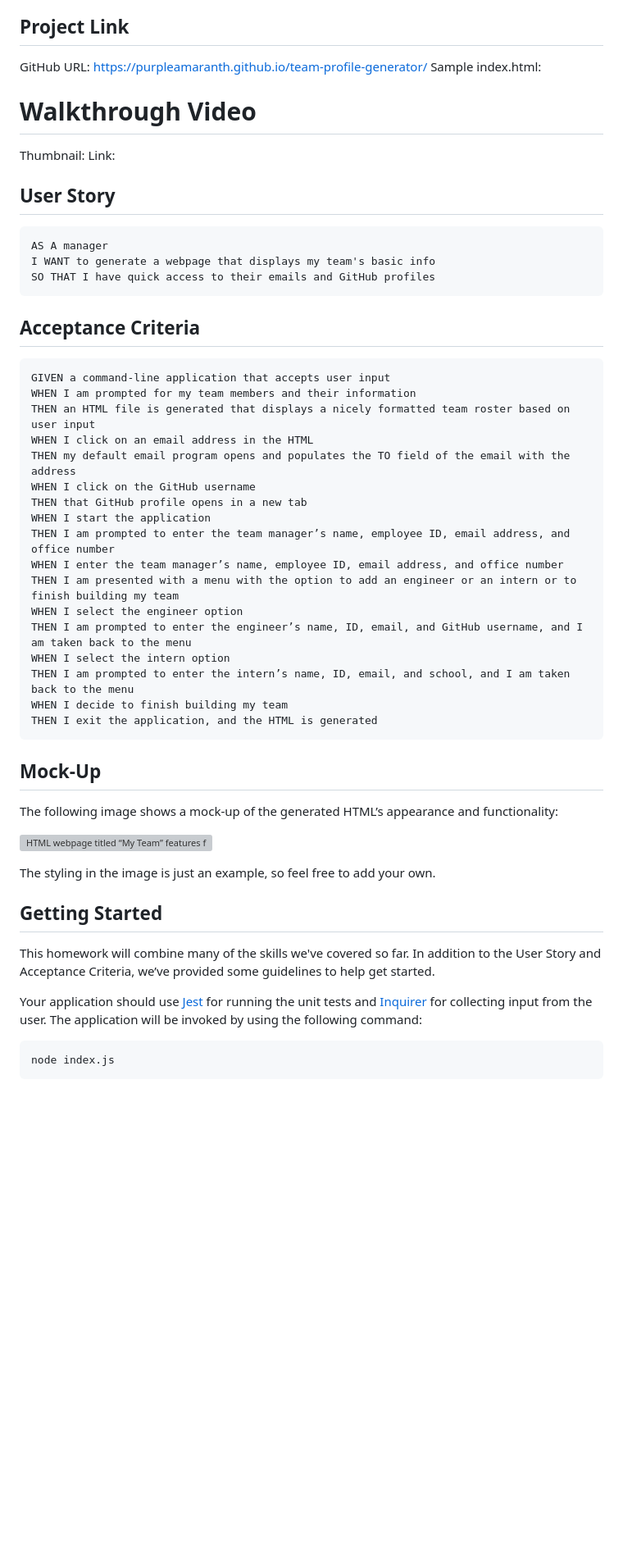
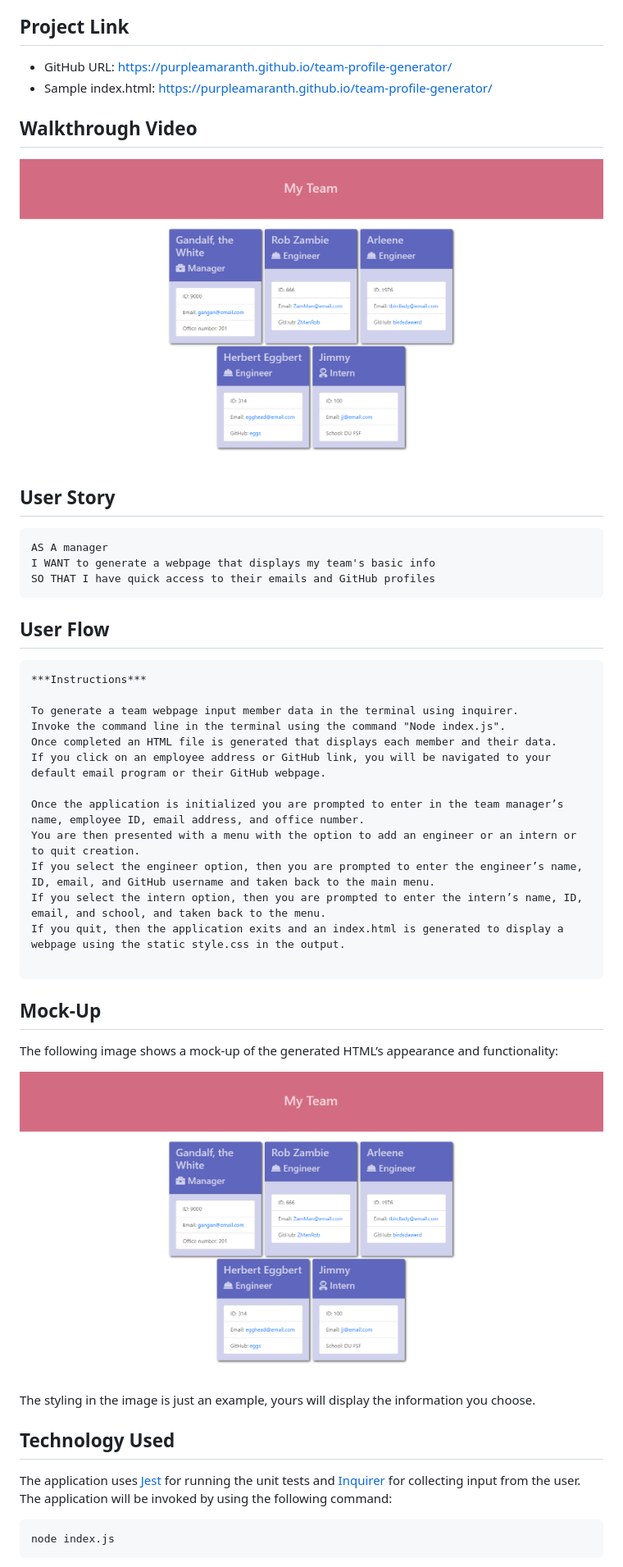
Before and after one commit to PurpleAmaranth/team-profile-generator, a Markdown page: README.md, the part around the change printed below. Shown: that part at 82% size. GitHub-like rendering; pictures changed too: assets/images/team-profile-generator.png (added); blank space fills up the shorter version; grey boxes are pictures that could not be loaded.

Commit message:
Updated README working on video link.

````diff
--- a/README.md
+++ b/README.md
@@ -6,57 +6,50 @@
 In this project I build a Node.js command-line application that takes in information about employees on a software engineering team, then generates an HTML webpage that displays summaries for each person. The code has built in tests that ensure each component is working properly.
 
 ## Project Link
-GitHub URL: https://purpleamaranth.github.io/team-profile-generator/
-Sample index.html:
+* GitHub URL: https://purpleamaranth.github.io/team-profile-generator/
+* Sample index.html: https://purpleamaranth.github.io/team-profile-generator/
 
-# Walkthrough Video
+## Walkthrough Video
 
-Thumbnail:
-Link:
+![HTML webpage titled “My Team” features employee data boxes listing employee names, titles, and other key info.](./assets/images/team-profile-generator.png)
 
 ## User Story
 
-```md
+```
 AS A manager
 I WANT to generate a webpage that displays my team's basic info
 SO THAT I have quick access to their emails and GitHub profiles
 ```
 
-## Acceptance Criteria
+## User Flow
 
-```md
-GIVEN a command-line application that accepts user input
-WHEN I am prompted for my team members and their information
-THEN an HTML file is generated that displays a nicely formatted team roster based on user input
-WHEN I click on an email address in the HTML
-THEN my default email program opens and populates the TO field of the email with the address
-WHEN I click on the GitHub username
-THEN that GitHub profile opens in a new tab
-WHEN I start the application
-THEN I am prompted to enter the team manager’s name, employee ID, email address, and office number
-WHEN I enter the team manager’s name, employee ID, email address, and office number
-THEN I am presented with a menu with the option to add an engineer or an intern or to finish building my team
-WHEN I select the engineer option
-THEN I am prompted to enter the engineer’s name, ID, email, and GitHub username, and I am taken back to the menu
-WHEN I select the intern option
-THEN I am prompted to enter the intern’s name, ID, email, and school, and I am taken back to the menu
-WHEN I decide to finish building my team
-THEN I exit the application, and the HTML is generated
+```
+***Instructions***
+
+To generate a team webpage input member data in the terminal using inquirer.
+Invoke the command line in the terminal using the command "Node index.js".
+Once completed an HTML file is generated that displays each member and their data.
+If you click on an employee address or GitHub link, you will be navigated to your default email program or their GitHub webpage.
+
+Once the application is initialized you are prompted to enter in the team manager’s name, employee ID, email address, and office number.
+You are then presented with a menu with the option to add an engineer or an intern or to quit creation.
+If you select the engineer option, then you are prompted to enter the engineer’s name, ID, email, and GitHub username and taken back to the main menu.
+If you select the intern option, then you are prompted to enter the intern’s name, ID, email, and school, and taken back to the menu.
+If you quit, then the application exits and an index.html is generated to display a webpage using the static style.css in the output.
+
 ```
 
 ## Mock-Up
 
 The following image shows a mock-up of the generated HTML’s appearance and functionality:
 
-![HTML webpage titled “My Team” features five boxes listing employee names, titles, and other key info.](./Assets/10-object-oriented-programming-homework-demo.png)
+![HTML webpage titled “My Team” features five boxes listing employee names, titles, and other key info.](./assets/images/team-profile-generator.png)
 
-The styling in the image is just an example, so feel free to add your own.
+The styling in the image is just an example, yours will display the information you choose.
 
-## Getting Started
+## Technology Used
 
-This homework will combine many of the skills we've covered so far. In addition to the User Story and Acceptance Criteria, we’ve provided some guidelines to help get started.
-
-Your application should use [Jest](https://www.npmjs.com/package/jest) for running the unit tests and [Inquirer](https://www.npmjs.com/package/inquirer) for collecting input from the user. The application will be invoked by using the following command:
+The application uses [Jest](https://www.npmjs.com/package/jest) for running the unit tests and [Inquirer](https://www.npmjs.com/package/inquirer) for collecting input from the user. The application will be invoked by using the following command:
 
 ```bash
 node index.js
````
Also changed, not shown: other parts of README.md (+7 -65 lines).
